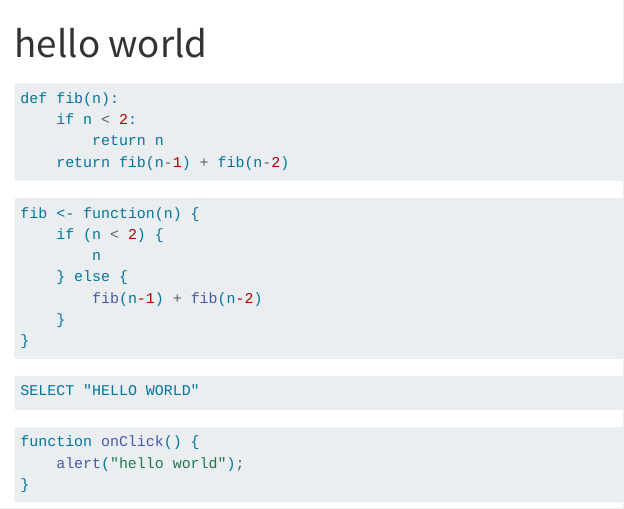
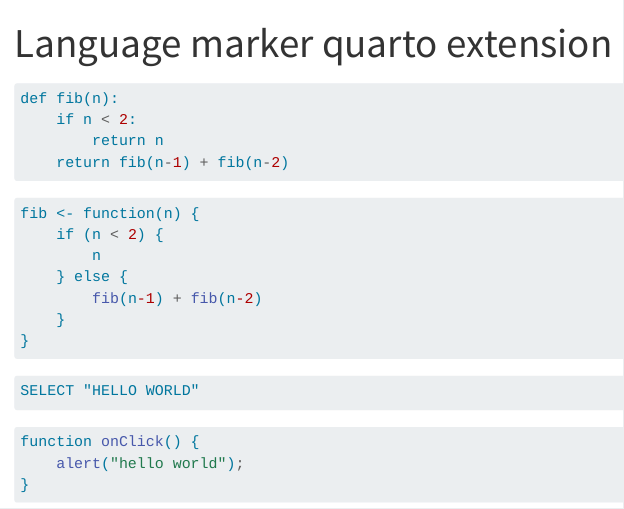
Before and after one commit to qiushiyan/language-marker, a Quarto document (example.qmd): the page in a window 1100 px wide, from its top. Rendered offline with R 4.5, knitr and Pandoc in place of Quarto, with nearby package versions.

Commit message:
update gh site

```diff
--- a/example.qmd
+++ b/example.qmd
@@ -1,5 +1,5 @@
 ---
-title: "hello world"
+title: "Language marker quarto extension"
 format:
     html: default
 filters:
```
Also changed, not shown: README.md, 3 other files.
